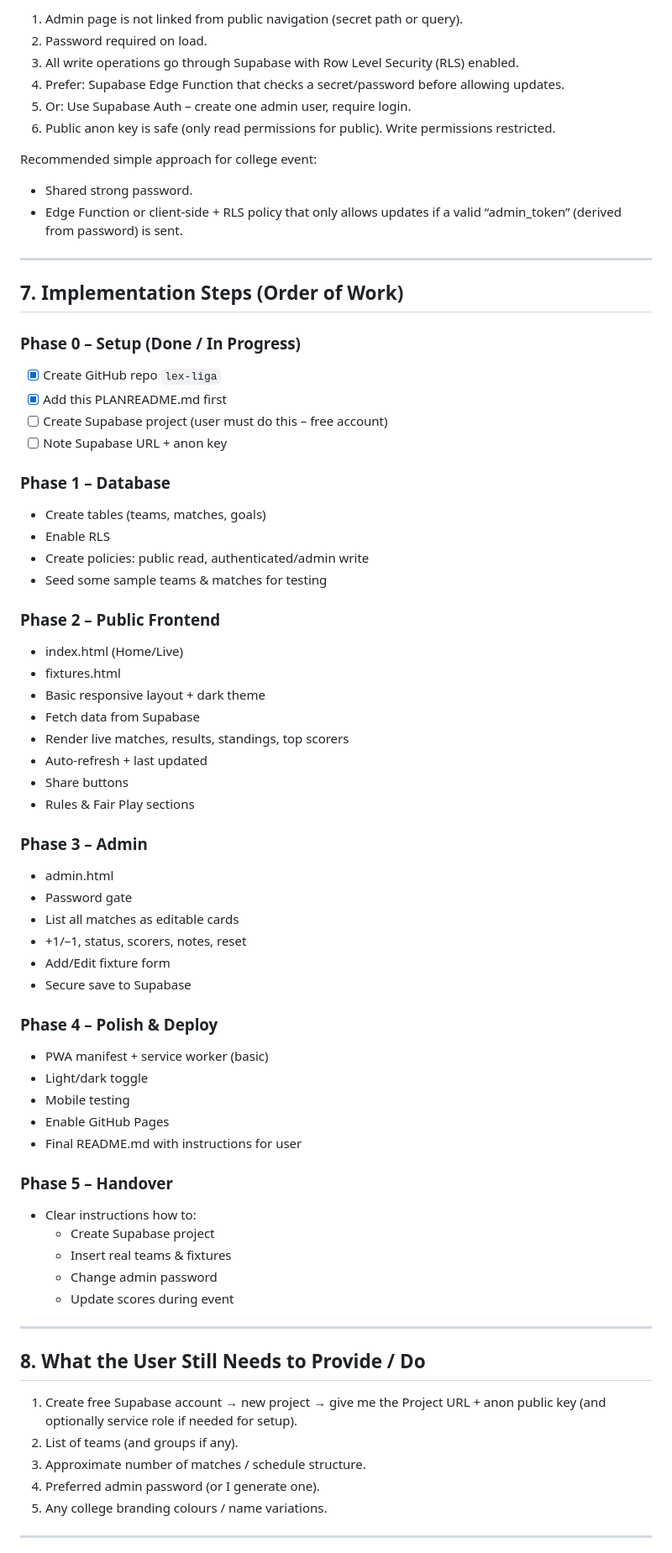
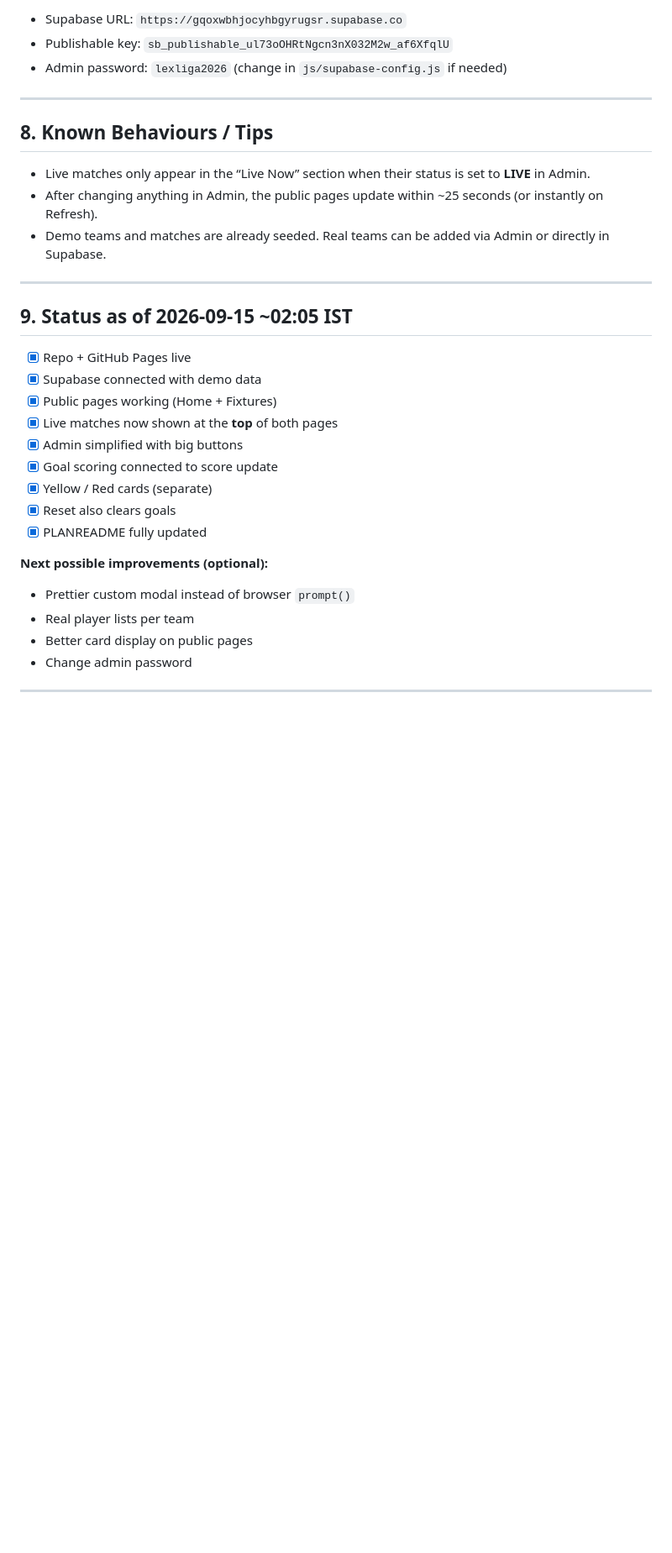
Before and after one commit to jatinbscllb1232802-create/lex-liga, a Markdown page: PLANREADME.md, the part around one of its changes. Shown at 84% size. GitHub-like rendering; blank space fills up the shorter version.

Commit message:
Update PLANREADME with full current status, features and fixes

```diff
--- a/PLANREADME.md
+++ b/PLANREADME.md
@@ -136,72 +120,35 @@ This file is written first so any AI (or human) can continue the work if context
 
-1. Admin page is not linked from public navigation (secret path or query).
-2. Password required on load.
-3. All write operations go through Supabase with Row Level Security (RLS) enabled.
-4. Prefer: Supabase Edge Function that checks a secret/password before allowing updates.
-5. Or: Use Supabase Auth – create one admin user, require login.
-6. Public anon key is safe (only read permissions for public). Write permissions restricted.
-
-Recommended simple approach for college event:
-- Shared strong password.
-- Edge Function or client-side + RLS policy that only allows updates if a valid “admin_token” (derived from password) is sent.
+- Supabase URL: `https://gqoxwbhjocyhbgyrugsr.supabase.co`
+- Publishable key: `sb_publishable_ul73oOHRtNgcn3nX032M2w_af6XfqlU`
+- Admin password: `lexliga2026` (change in `js/supabase-config.js` if needed)
 
 ---
 
-## 7. Implementation Steps (Order of Work)
+## 8. Known Behaviours / Tips
 
-### Phase 0 – Setup (Done / In Progress)
-- [x] Create GitHub repo `lex-liga`
-- [x] Add this PLANREADME.md first
-- [ ] Create Supabase project (user must do this – free account)
-- [ ] Note Supabase URL + anon key
-
-### Phase 1 – Database
-- Create tables (teams, matches, goals)
-- Enable RLS
-- Create policies: public read, authenticated/admin write
-- Seed some sample teams & matches for testing
-
-### Phase 2 – Public Frontend
-- index.html (Home/Live)
-- fixtures.html
-- Basic responsive layout + dark theme
-- Fetch data from Supabase
-- Render live matches, results, standings, top scorers
-- Auto-refresh + last updated
-- Share buttons
-- Rules & Fair Play sections
-
-### Phase 3 – Admin
-- admin.html
-- Password gate
-- List all matches as editable cards
-- +1/–1, status, scorers, notes, reset
-- Add/Edit fixture form
-- Secure save to Supabase
-
-### Phase 4 – Polish & Deploy
-- PWA manifest + service worker (basic)
-- Light/dark toggle
-- Mobile testing
-- Enable GitHub Pages
-- Final README.md with instructions for user
-
-### Phase 5 – Handover
-- Clear instructions how to:
-  - Create Supabase project
-  - Insert real teams & fixtures
-  - Change admin password
-  - Update scores during event
+- Live matches only appear in the “Live Now” section when their status is set to **LIVE** in Admin.
+- After changing anything in Admin, the public pages update within ~25 seconds (or instantly on Refresh).
+- Demo teams and matches are already seeded. Real teams can be added via Admin or directly in Supabase.
 
 ---
 
-## 8. What the User Still Needs to Provide / Do
+## 9. Status as of 2026-09-15 ~02:05 IST
 
-1. Create free Supabase account → new project → give me the Project URL + anon public key (and optionally service role if needed for setup).
-2. List of teams (and groups if any).
-3. Approximate number of matches / schedule structure.
-4. Preferred admin password (or I generate one).
-5. Any college branding colours / name variations.
+- [x] Repo + GitHub Pages live
+- [x] Supabase connected with demo data
+- [x] Public pages working (Home + Fixtures)
+- [x] Live matches now shown at the **top** of both pages
+- [x] Admin simplified with big buttons
+- [x] Goal scoring connected to score update
+- [x] Yellow / Red cards (separate)
+- [x] Reset also clears goals
+- [x] PLANREADME fully updated
+
+**Next possible improvements (optional):**
+- Prettier custom modal instead of browser `prompt()`
+- Real player lists per team
+- Better card display on public pages
+- Change admin password
 
 ---
 
```
Also changed, not shown: other parts of PLANREADME.md (+87 -121 lines).
